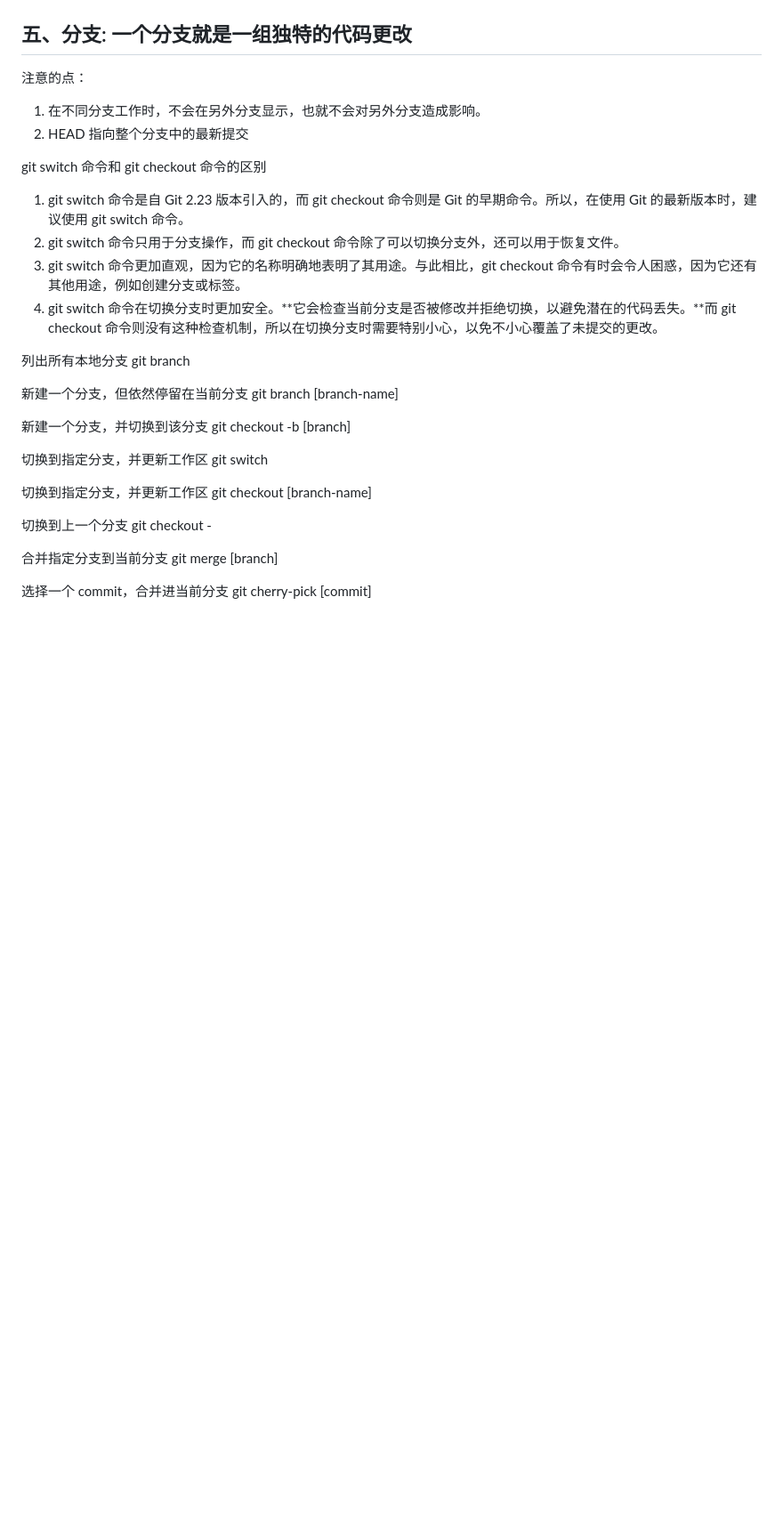
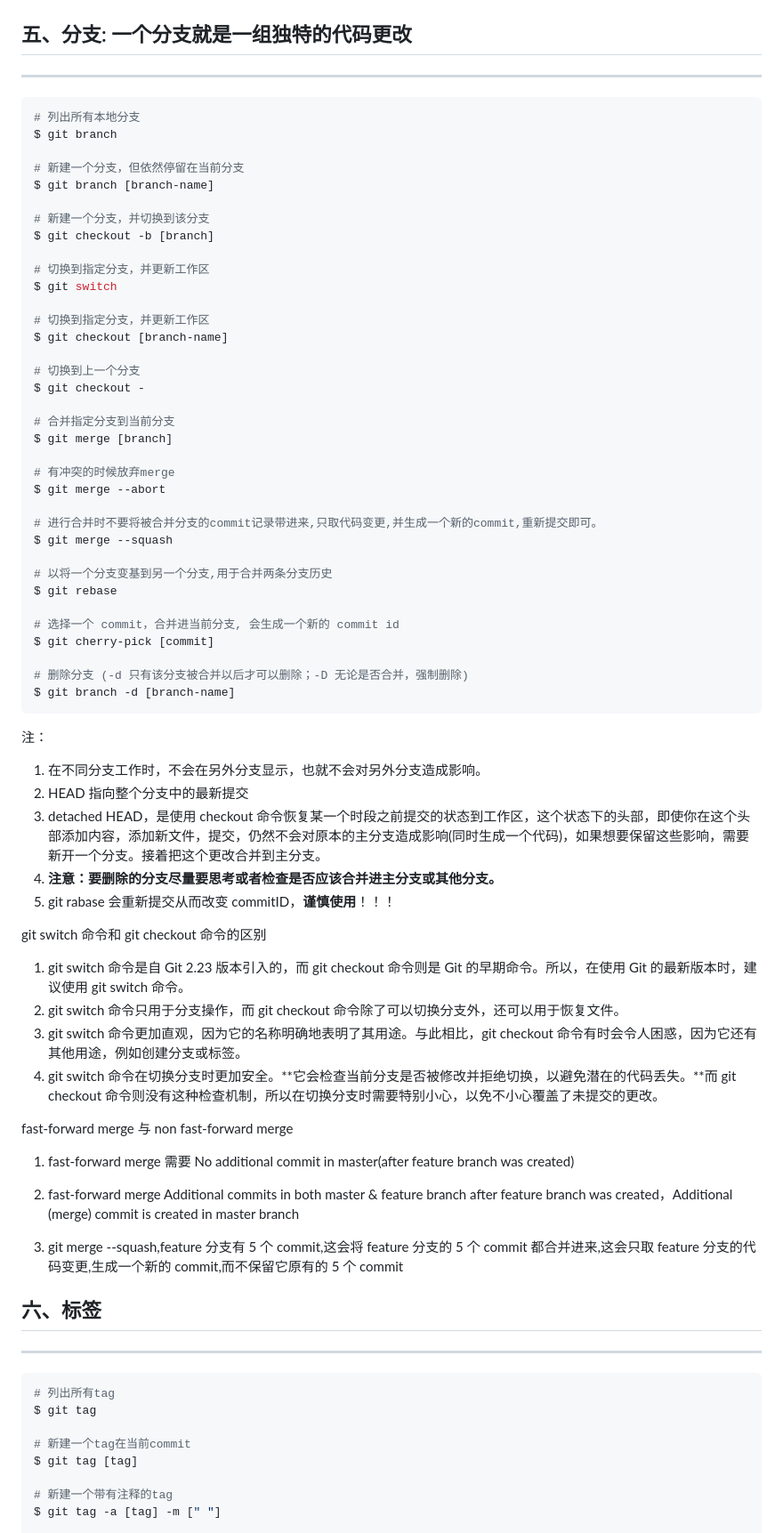
Before and after one commit to Egcoo/egcoo.github.io, a Markdown page: README.md, the part around one of its changes. Shown at 89% size. Drawn GitHub-style; blank space fills up the shorter version.

````diff
--- a/README.md
+++ b/README.md
@@ -60,10 +79,53 @@ git commit [file1] [file2] ... -m ["message"]
 
 ## 五、分支: 一个分支就是一组独特的代码更改
 
-注意的点：
+---
+
+```shell
+# 列出所有本地分支
+$ git branch
+
+# 新建一个分支，但依然停留在当前分支
+$ git branch [branch-name]
+
+# 新建一个分支，并切换到该分支
+$ git checkout -b [branch]
+
+# 切换到指定分支，并更新工作区
+$ git switch
+
+# 切换到指定分支，并更新工作区
+$ git checkout [branch-name]
+
+# 切换到上一个分支
+$ git checkout -
+
+# 合并指定分支到当前分支
+$ git merge [branch]
+
+# 有冲突的时候放弃merge
+$ git merge --abort
+
+# 进行合并时不要将被合并分支的commit记录带进来,只取代码变更,并生成一个新的commit,重新提交即可。
+$ git merge --squash
+
+# 以将一个分支变基到另一个分支,用于合并两条分支历史
+$ git rebase
+
+# 选择一个 commit，合并进当前分支, 会生成一个新的 commit id
+$ git cherry-pick [commit]
+
+# 删除分支 (-d 只有该分支被合并以后才可以删除；-D 无论是否合并，强制删除)
+$ git branch -d [branch-name]
+```
+
+注：
 
 1. 在不同分支工作时，不会在另外分支显示，也就不会对另外分支造成影响。
 2. HEAD 指向整个分支中的最新提交
+3. detached HEAD，是使用 checkout 命令恢复某一个时段之前提交的状态到工作区，这个状态下的头部，即使你在这个头部添加内容，添加新文件，提交，仍然不会对原本的主分支造成影响(同时生成一个代码)，如果想要保留这些影响，需要新开一个分支。接着把这个更改合并到主分支。
+4. **注意：要删除的分支尽量要思考或者检查是否应该合并进主分支或其他分支。**
+5. git rabase 会重新提交从而改变 commitID，**谨慎使用**！！！
 
 git switch 命令和 git checkout 命令的区别
 
@@ -72,27 +134,24 @@ git switch 命令和 git checkout 命令的区别
 3. git switch 命令更加直观，因为它的名称明确地表明了其用途。与此相比，git checkout 命令有时会令人困惑，因为它还有其他用途，例如创建分支或标签。
 4. git switch 命令在切换分支时更加安全。**它会检查当前分支是否被修改并拒绝切换，以避免潜在的代码丢失。**而 git checkout 命令则没有这种检查机制，所以在切换分支时需要特别小心，以免不小心覆盖了未提交的更改。
 
-列出所有本地分支
-git branch
+fast-forward merge 与 non fast-forward merge
 
-新建一个分支，但依然停留在当前分支
-git branch [branch-name]
+1. fast-forward merge 需要 No additional commit in master(after feature branch was created)
+2. fast-forward merge Additional commits in both master & feature branch after feature branch was created，Additional (merge) commit is created in master branch
 
-新建一个分支，并切换到该分支
-git checkout -b [branch]
+3. git merge --squash,feature 分支有 5 个 commit,这会将 feature 分支的 5 个 commit 都合并进来,这会只取 feature 分支的代码变更,生成一个新的 commit,而不保留它原有的 5 个 commit
 
-切换到指定分支，并更新工作区
-git switch
+## 六、标签
 
-切换到指定分支，并更新工作区
-git checkout [branch-name]
+---
 
-切换到上一个分支
-git checkout -
+```shell
+# 列出所有tag
+$ git tag
 
-合并指定分支到当前分支
-git merge [branch]
+# 新建一个tag在当前commit
+$ git tag [tag]
 
-选择一个 commit，合并进当前分支
-git cherry-pick [commit]
+# 新建一个带有注释的tag
+$ git tag -a [tag] -m [" "]
 
````
Also changed, not shown: other parts of README.md (+165 -56 lines).
